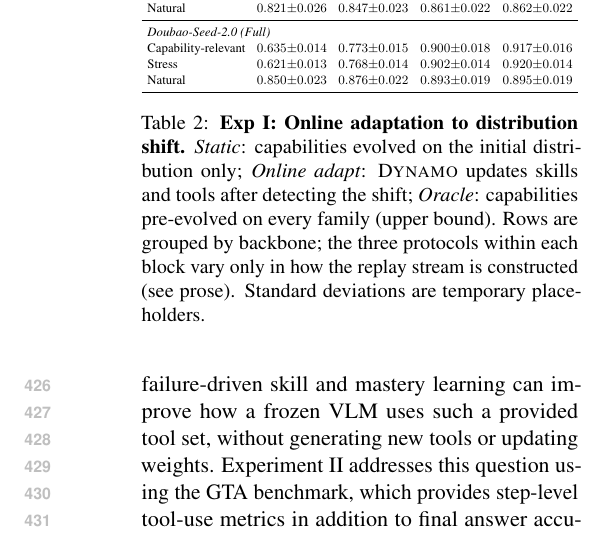
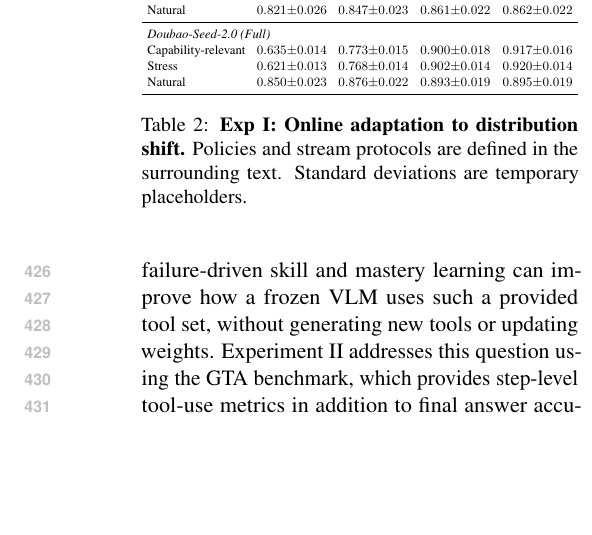
Before and after one commit to Xxxxxsun/vlm_agent_paper, a LaTeX paper (main.tex, which reads sections/4_experiments.tex): part of one column of page 7 of 19, cut so that both start at the same text, the shorter picture padded with empty space. Compiled offline with pdfLaTeX.

Commit message:
Cut redundant policy definitions from tab:distribution_shift caption
The previous caption (~55 words) defined Static / Online adapt /
Oracle inline, but those definitions already appear in the prose
paragraph immediately above the table. Strip the caption to just the
title, a pointer to the prose, and the placeholder-std flag (~25
words).

Co-Authored-By: Claude Opus 4.7 (1M context) <noreply@anthropic.com>

```diff
--- a/sections/4_experiments.tex
+++ b/sections/4_experiments.tex
@@ -312,12 +312,8 @@ Natural & $0.850{\pm}0.023$ & $0.876{\pm}0.022$ & $0.893{\pm}0.019$ & $0.895{\pm
 }
 \caption{%
   \textbf{Exp~I: Online adaptation to distribution shift.}
-  \emph{Static}: capabilities evolved on the initial distribution only;
-  \emph{Online adapt}: \sysname{} updates skills and tools after detecting the shift;
-  \emph{Oracle}: capabilities pre-evolved on every family (upper bound).
-  Rows are grouped by backbone; the three protocols within each block vary only in how
-  the replay stream is constructed (see prose). Standard deviations are temporary
-  placeholders.
+  Policies and stream protocols are defined in the surrounding text. Standard deviations
+  are temporary placeholders.
 }
 \label{tab:distribution_shift}
 \end{table}
```
Also changed, not shown: 3 other files.
